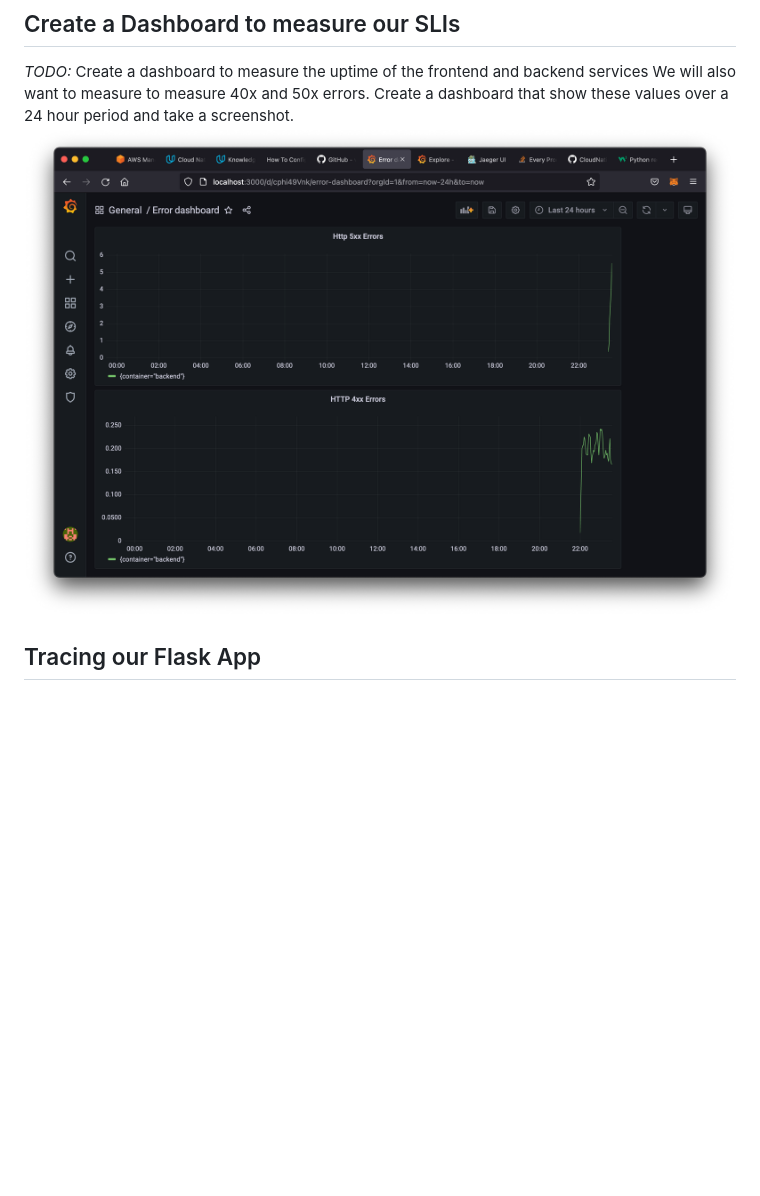
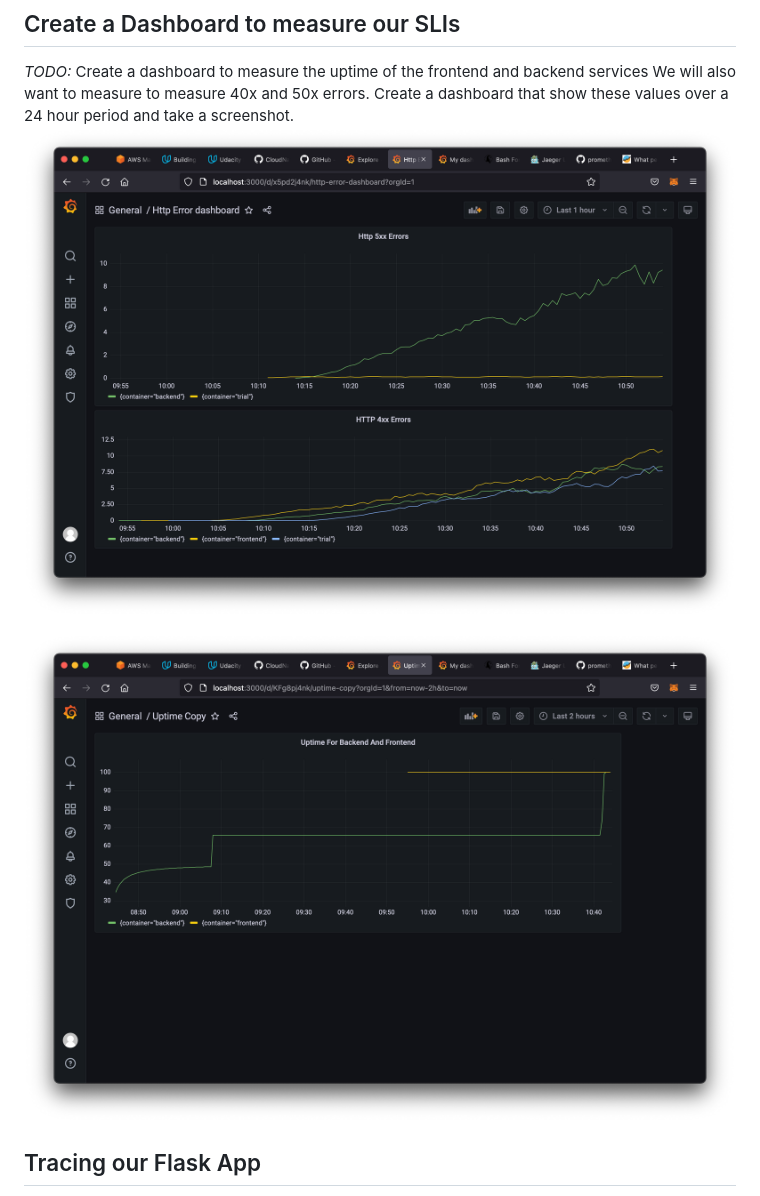
Before and after one commit to vahiwe/Building_a_Metrics_Dashboard_CloudNative_ND, a Markdown page: README.md, the part around the change printed below. GitHub-like rendering; pictures changed too: answer-img/http_error.png, answer-img/uptime_graph.png (added); blank space fills up the shorter version.

```diff
--- a/README.md
+++ b/README.md
@@ -37,6 +37,8 @@
 *TODO:* Create a dashboard to measure the uptime of the frontend and backend services We will also want to measure to measure 40x and 50x errors. Create a dashboard that show these values over a 24 hour period and take a screenshot.
 ![HTTP Errors](answer-img/http_error.png)
 
+![Uptime](answer-img/uptime_graph.png)
+
 ## Tracing our Flask App
 *TODO:*  We will create a Jaeger span to measure the processes on the backend. Once you fill in the span, provide a screenshot of it here.
 ![Jaegar Traces](answer-img/jaegar_traces.png)
```
Also changed, not shown: other parts of README.md (+23 -2 lines), answer-img/final_graph_1.png, answer-img/final_graph_2.png.
